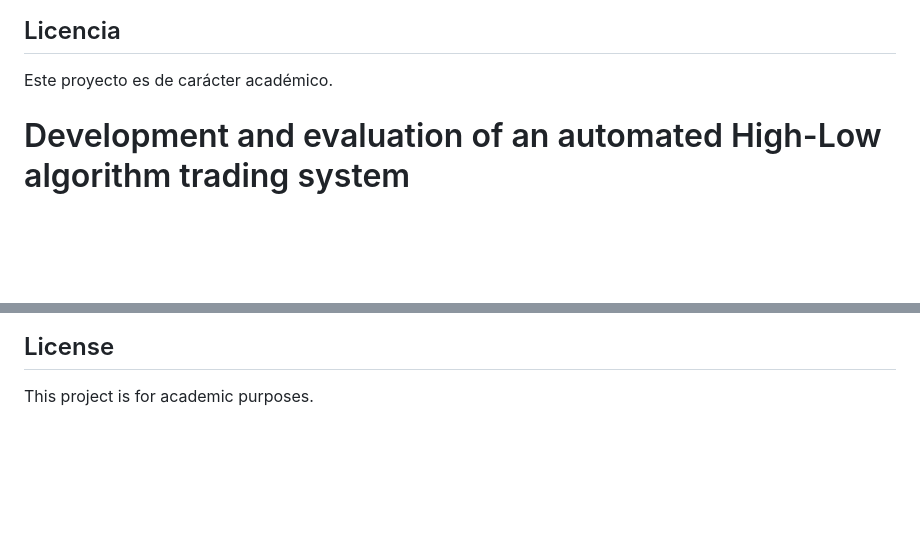
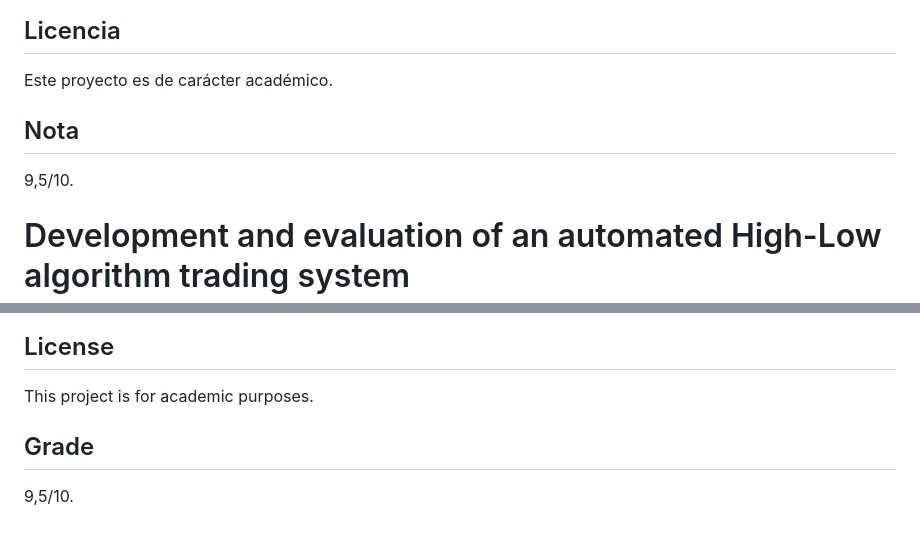
Before and after one commit to diegoriverodlh/diegoriverodlh.github.io, a Markdown page: TFG/README.md, 2 parts joined by grey strips. Rendered like a GitHub page; blank space fills up the shorter version.

Commit message:
Update README with note and grade information
Added a note and grade section to the README.

```diff
--- a/TFG/README.md
+++ b/TFG/README.md
@@ -19,6 +19,9 @@ Universidad Politécnica de Madrid
 
 ## Licencia
 Este proyecto es de carácter académico.
+
+## Nota
+9,5/10.
 
 
 # Development and evaluation of an automated High-Low algorithm trading system
@@ -45,3 +48,6 @@ Universidad Politécnica de Madrid
 
 ## License
 This project is for academic purposes.
+
+## Grade
+9,5/10.
```
